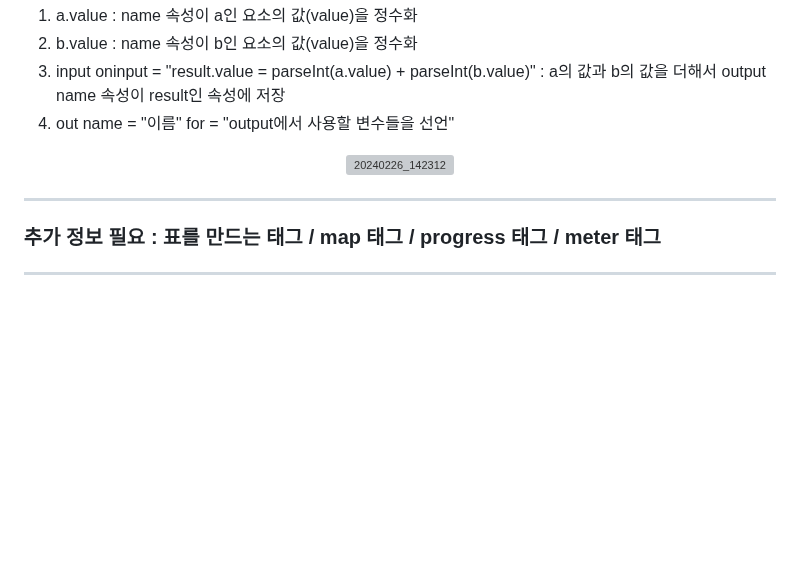
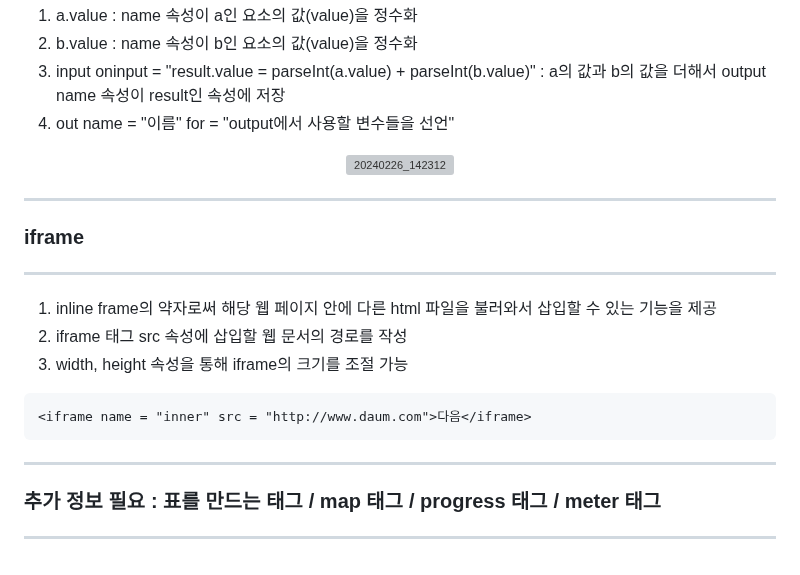
Before and after one commit to sooyounghan/HTML_CSS, a Markdown page: 수업 내용/HTML/HTML_form_2.md, the part around the change. Drawn GitHub-style; blank space fills up the shorter version; grey boxes are pictures that could not be loaded.

````diff
--- a/수업 내용/HTML/HTML_form_2.md
+++ b/수업 내용/HTML/HTML_form_2.md
@@ -216,5 +216,16 @@ http://localhost:8081/webPro/html/ok.jsp?user_name=ID&user_pwd=Password&my_self=
 </div>
 
 -----
+### iframe
+-----
+1. inline frame의 약자로써 해당 웹 페이지 안에 다른 html 파일을 불러와서 삽입할 수 있는 기능을 제공
+2. iframe 태그 src 속성에 삽입할 웹 문서의 경로를 작성
+3. width, height 속성을 통해 iframe의 크기를 조절 가능
+
+```html
+<iframe name = "inner" src = "http://www.daum.com">다음</iframe>
+```
+
+-----
 ### 추가 정보 필요 : 표를 만드는 태그 / map 태그 / progress 태그 / meter 태그
 -----
````
